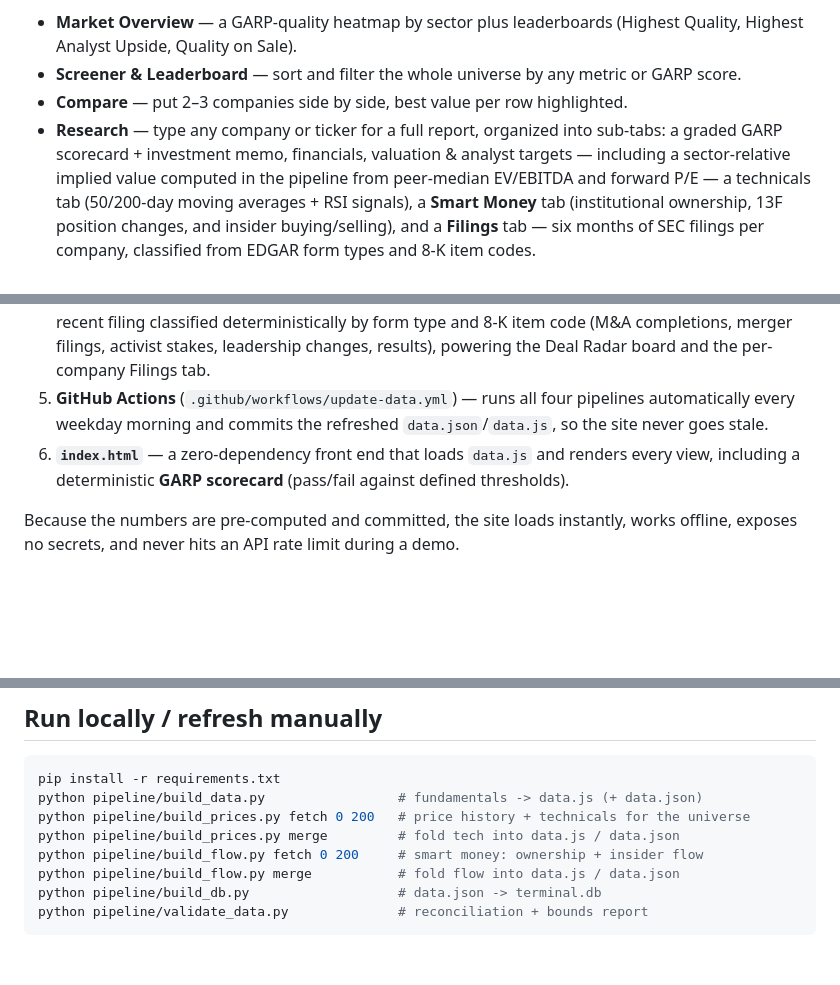
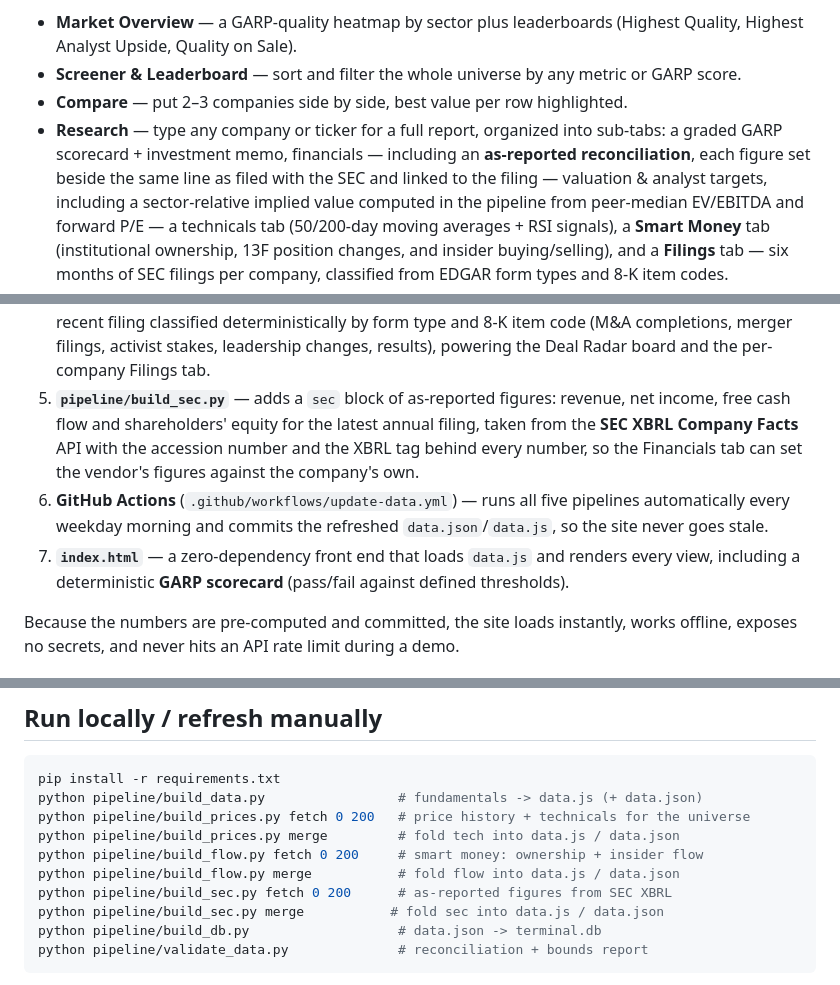
Before and after one commit to barbarzilay100-coder/equity-research-terminal, a Markdown page: README.md, 3 parts joined by grey strips. Drawn GitHub-style; blank space fills up the shorter version.

Commit message:
docs: document the as-reported layer and its limits

````diff
--- a/README.md
+++ b/README.md
@@ -8,7 +8,9 @@ A live, single-page **equity research terminal** covering the US large-cap unive
 - **Screener & Leaderboard** — sort and filter the whole universe by any metric or GARP score.
 - **Compare** — put 2–3 companies side by side, best value per row highlighted.
 - **Research** — type any company or ticker for a full report, organized into sub-tabs: a graded GARP
-  scorecard + investment memo, financials, valuation & analyst targets — including a sector-relative
+  scorecard + investment memo, financials — including an **as-reported reconciliation**, each
+  figure set beside the same line as filed with the SEC and linked to the filing — valuation
+  & analyst targets, including a sector-relative
   implied value computed in the pipeline from peer-median EV/EBITDA and forward P/E — a technicals tab (50/200-day
   moving averages + RSI signals), a **Smart Money** tab (institutional ownership, 13F position
   changes, and insider buying/selling), and a **Filings** tab — six months of SEC filings per company,
@@ -50,9 +53,13 @@ The app is fully static (hosts on GitHub Pages), yet always current, thanks to a
    every recent filing classified deterministically by form type and 8-K item code (M&A completions,
    merger filings, activist stakes, leadership changes, results), powering the Deal Radar board and
    the per-company Filings tab.
-5. **GitHub Actions** (`.github/workflows/update-data.yml`) — runs all four pipelines automatically every
+5. **`pipeline/build_sec.py`** — adds a `sec` block of as-reported figures: revenue, net income,
+   free cash flow and shareholders' equity for the latest annual filing, taken from the **SEC XBRL
+   Company Facts** API with the accession number and the XBRL tag behind every number, so the
+   Financials tab can set the vendor's figures against the company's own.
+6. **GitHub Actions** (`.github/workflows/update-data.yml`) — runs all five pipelines automatically every
    weekday morning and commits the refreshed `data.json`/`data.js`, so the site never goes stale.
-6. **`index.html`** — a zero-dependency front end that loads `data.js` and renders every view,
+7. **`index.html`** — a zero-dependency front end that loads `data.js` and renders every view,
    including a deterministic **GARP scorecard** (pass/fail against defined thresholds).
 
 Because the numbers are pre-computed and committed, the site loads instantly, works offline, exposes
@@ -115,6 +122,8 @@ python pipeline/build_prices.py fetch 0 200   # price history + technicals for t
 python pipeline/build_prices.py merge         # fold tech into data.js / data.json
 python pipeline/build_flow.py fetch 0 200     # smart money: ownership + insider flow
 python pipeline/build_flow.py merge           # fold flow into data.js / data.json
+python pipeline/build_sec.py fetch 0 200      # as-reported figures from SEC XBRL
+python pipeline/build_sec.py merge           # fold sec into data.js / data.json
 python pipeline/build_db.py                   # data.json -> terminal.db
 python pipeline/validate_data.py              # reconciliation + bounds report
 ```
````
Also changed, not shown: other parts of README.md (+1 -0 lines), docs/METHODOLOGY.md (+41 -3 lines).
